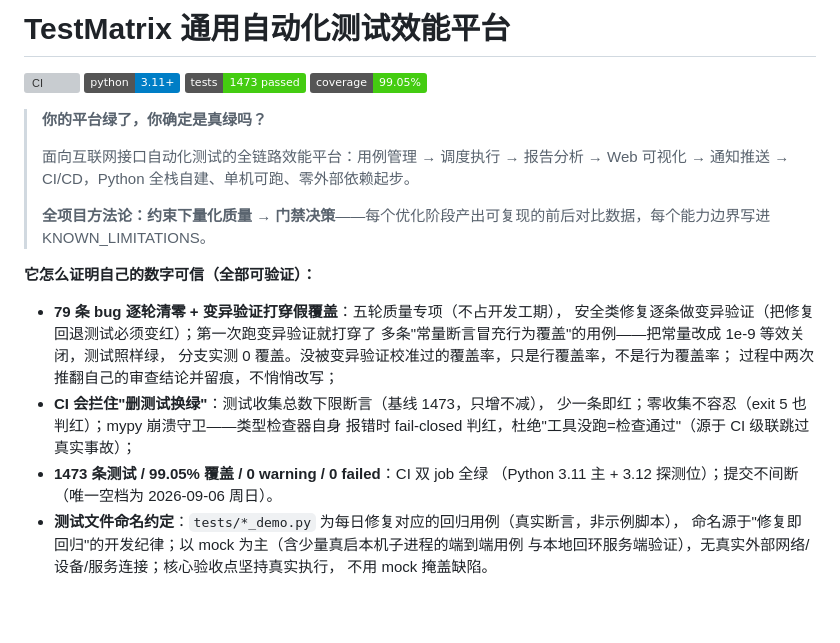
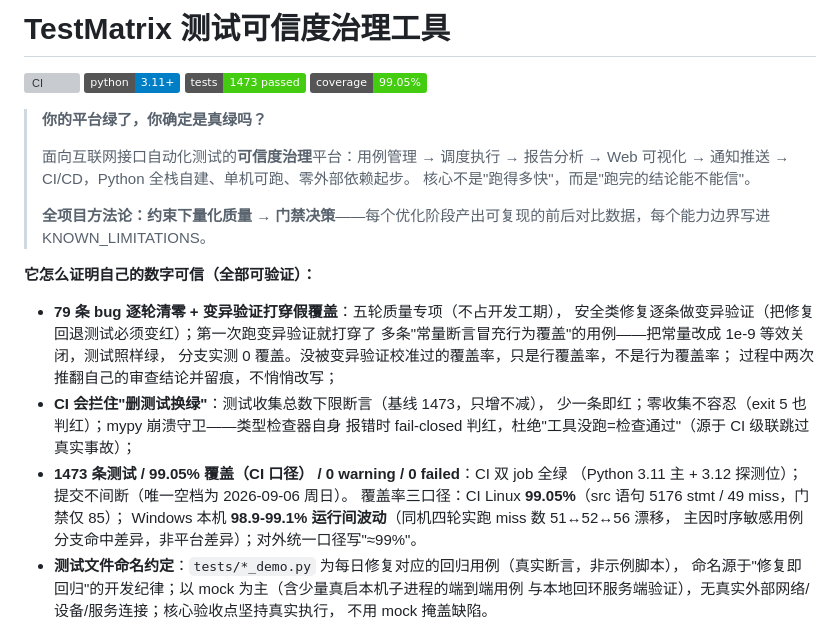
Before and after one commit to hu-chenyu/TestMatrix, a Markdown page: README.md, the part around the change. Drawn GitHub-style; badges without logos; blank space fills up the shorter version; grey boxes are pictures that could not be loaded.

Commit message:
docs(readme): 定位重述为测试可信度治理 + 覆盖率三口径注

```diff
--- a/README.md
+++ b/README.md
@@ -1,11 +1,12 @@
-# TestMatrix 通用自动化测试效能平台
+# TestMatrix 测试可信度治理工具
 
 [![CI](https://github.com/hu-chenyu/TestMatrix/actions/workflows/ci.yml/badge.svg)](https://github.com/hu-chenyu/TestMatrix/actions/workflows/ci.yml) [![Python 3.11+](https://img.shields.io/badge/python-3.11%2B-blue)](https://www.python.org/) [![tests 1473](https://img.shields.io/badge/tests-1473%20passed-brightgreen)](https://github.com/hu-chenyu/TestMatrix/actions/workflows/ci.yml) [![coverage 99.05%](https://img.shields.io/badge/coverage-99.05%25-brightgreen)](https://github.com/hu-chenyu/TestMatrix/actions/workflows/ci.yml)
 
 > **你的平台绿了，你确定是真绿吗？**
 >
-> 面向互联网接口自动化测试的全链路效能平台：用例管理 → 调度执行 → 报告分析 →
+> 面向互联网接口自动化测试的**可信度治理**平台：用例管理 → 调度执行 → 报告分析 →
 > Web 可视化 → 通知推送 → CI/CD，Python 全栈自建、单机可跑、零外部依赖起步。
+> 核心不是"跑得多快"，而是"跑完的结论能不能信"。
 >
 > **全项目方法论：约束下量化质量 → 门禁决策**——每个优化阶段产出可复现的前后对比数据，每个能力边界写进 KNOWN_LIMITATIONS。
 
@@ -19,8 +20,11 @@
 - **CI 会拦住"删测试换绿"**：测试收集总数下限断言（基线 1473，只增不减），
   少一条即红；零收集不容忍（exit 5 也判红）；mypy 崩溃守卫——类型检查器自身
   报错时 fail-closed 判红，杜绝"工具没跑=检查通过"（源于 CI 级联跳过真实事故）；
-- **1473 条测试 / 99.05% 覆盖 / 0 warning / 0 failed**：CI 双 job 全绿
+- **1473 条测试 / 99.05% 覆盖（CI 口径） / 0 warning / 0 failed**：CI 双 job 全绿
   （Python 3.11 主 + 3.12 探测位）；提交不间断（唯一空档为 2026-09-06 周日）。
+  覆盖率三口径：CI Linux **99.05%**（src 语句 5176 stmt / 49 miss，门禁仅 85）；
+  Windows 本机 **98.9-99.1% 运行间波动**（同机四轮实跑 miss 数 51↔52↔56 漂移，
+  主因时序敏感用例分支命中差异，非平台差异）；对外统一口径写"≈99%"。
 - **测试文件命名约定**：`tests/*_demo.py` 为每日修复对应的回归用例（真实断言，非示例脚本），
   命名源于"修复即回归"的开发纪律；以 mock 为主（含少量真启本机子进程的端到端用例
   与本地回环服务端验证），无真实外部网络/设备/服务连接；核心验收点坚持真实执行，
```
